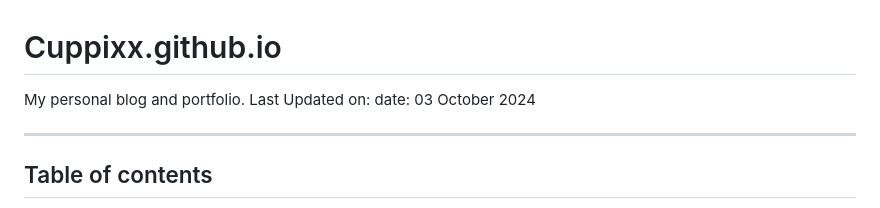
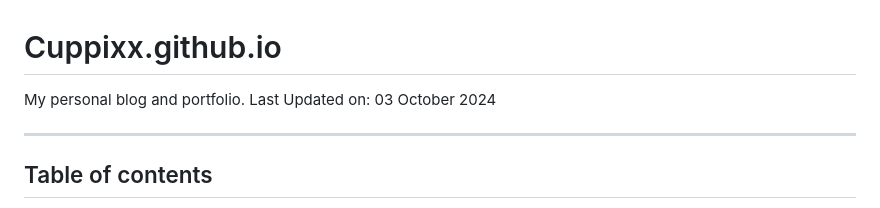
Before and after one commit to Cuppixx/Cuppixx.github.io, a Markdown page: README.md, the part around the change. Drawn GitHub-style.

```diff
--- a/README.md
+++ b/README.md
@@ -1,5 +1,5 @@
 # Cuppixx.github.io
-My personal blog and portfolio. Last Updated on: date: 03 October 2024
+My personal blog and portfolio. Last Updated on: 03 October 2024
 
 
 ---
```
